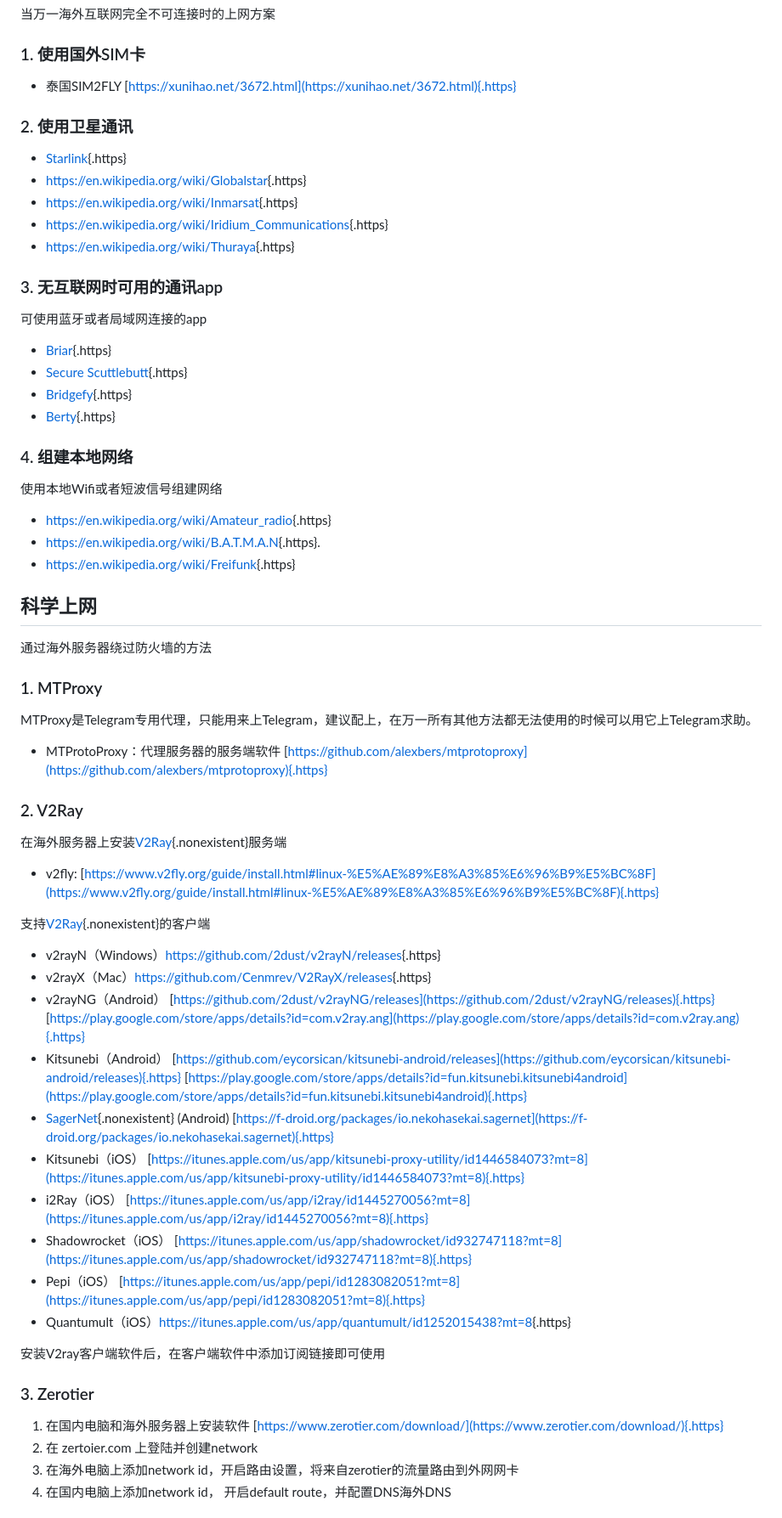
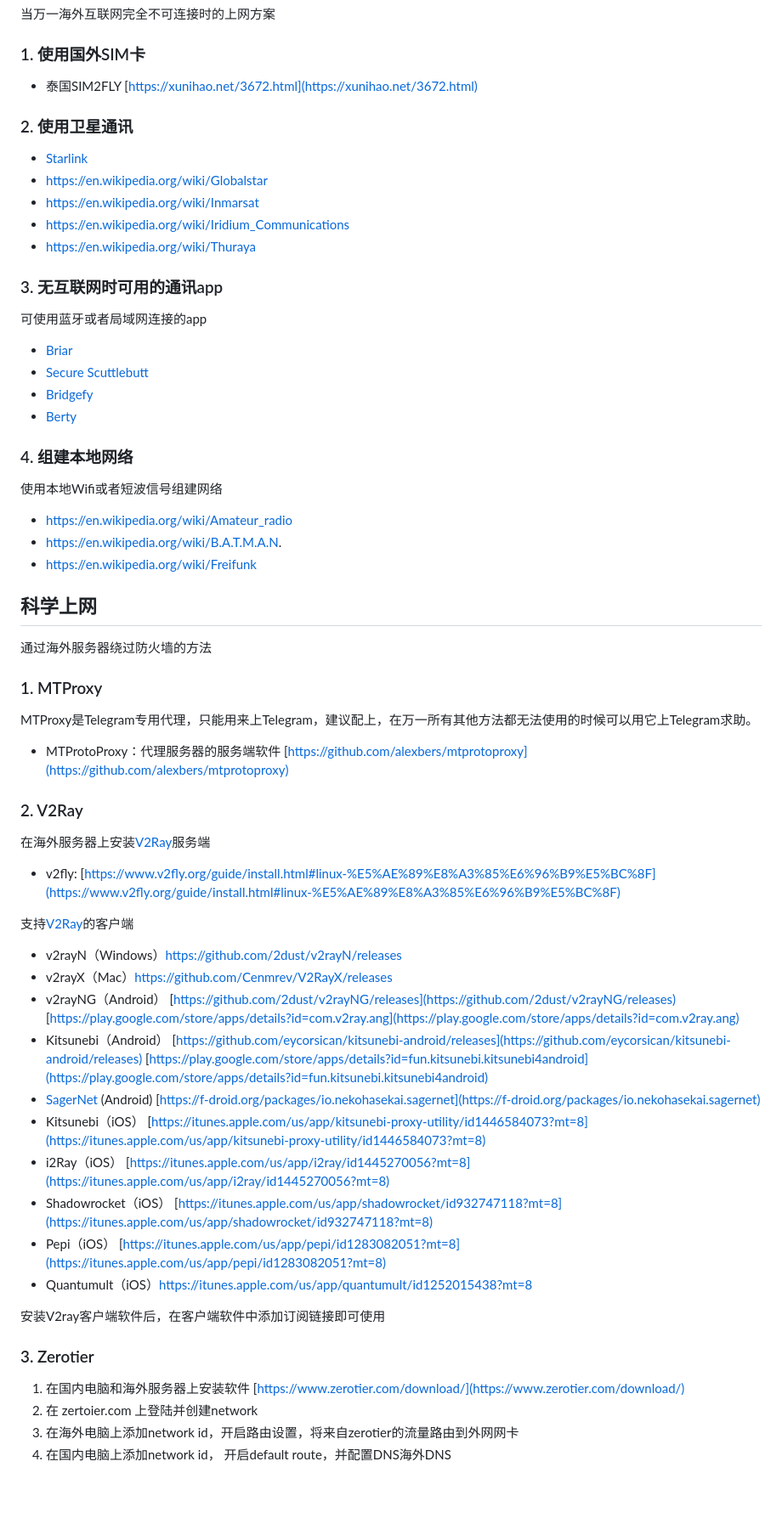
Before and after one commit to zhongkechen/wiki, a Markdown page: 科学上网.md, the part around one of its changes. Shown at 85% size. Rendered like a GitHub page; blank space fills up the shorter version.

```diff
--- a/科学上网.md
+++ b/科学上网.md
@@ -5,33 +5,33 @@
 ### 1. 使用国外SIM卡
 
 -   泰国SIM2FLY
-    [https://xunihao.net/3672.html](https://xunihao.net/3672.html){.https}
+    [https://xunihao.net/3672.html](https://xunihao.net/3672.html)
 
 ### 2. 使用卫星通讯
 
--   [Starlink](https://en.wikipedia.org/wiki/Starlink){.https}
--   [https://en.wikipedia.org/wiki/Globalstar](https://en.wikipedia.org/wiki/Globalstar){.https}
--   [https://en.wikipedia.org/wiki/Inmarsat](https://en.wikipedia.org/wiki/Inmarsat){.https}
--   [https://en.wikipedia.org/wiki/Iridium_Communications](https://en.wikipedia.org/wiki/Iridium_Communications){.https}
--   [https://en.wikipedia.org/wiki/Thuraya](https://en.wikipedia.org/wiki/Thuraya){.https}
+-   [Starlink](https://en.wikipedia.org/wiki/Starlink)
+-   [https://en.wikipedia.org/wiki/Globalstar](https://en.wikipedia.org/wiki/Globalstar)
+-   [https://en.wikipedia.org/wiki/Inmarsat](https://en.wikipedia.org/wiki/Inmarsat)
+-   [https://en.wikipedia.org/wiki/Iridium_Communications](https://en.wikipedia.org/wiki/Iridium_Communications)
+-   [https://en.wikipedia.org/wiki/Thuraya](https://en.wikipedia.org/wiki/Thuraya)
 
 ### 3. 无互联网时可用的通讯app
 
 可使用蓝牙或者局域网连接的app
 
--   [Briar](https://en.wikipedia.org/wiki/Briar_(software)){.https}
+-   [Briar](https://en.wikipedia.org/wiki/Briar_(software))
 -   [Secure
-    Scuttlebutt](https://en.wikipedia.org/wiki/Secure_Scuttlebutt){.https}
--   [Bridgefy](https://en.wikipedia.org/wiki/Bridgefy){.https}
--   [Berty](https://berty.tech/){.https}
+    Scuttlebutt](https://en.wikipedia.org/wiki/Secure_Scuttlebutt)
+-   [Bridgefy](https://en.wikipedia.org/wiki/Bridgefy)
+-   [Berty](https://berty.tech/)
 
 ### 4. 组建本地网络
 
 使用本地Wifi或者短波信号组建网络
 
--   [https://en.wikipedia.org/wiki/Amateur_radio](https://en.wikipedia.org/wiki/Amateur_radio){.https}
--   [https://en.wikipedia.org/wiki/B.A.T.M.A.N](https://en.wikipedia.org/wiki/B.A.T.M.A.N){.https}.
--   [https://en.wikipedia.org/wiki/Freifunk](https://en.wikipedia.org/wiki/Freifunk){.https}
+-   [https://en.wikipedia.org/wiki/Amateur_radio](https://en.wikipedia.org/wiki/Amateur_radio)
+-   [https://en.wikipedia.org/wiki/B.A.T.M.A.N](https://en.wikipedia.org/wiki/B.A.T.M.A.N).
+-   [https://en.wikipedia.org/wiki/Freifunk](https://en.wikipedia.org/wiki/Freifunk)
 
 ## 科学上网
 
@@ -42,43 +42,43 @@
 MTProxy是Telegram专用代理，只能用来上Telegram，建议配上，在万一所有其他方法都无法使用的时候可以用它上Telegram求助。
 
 -   MTProtoProxy：代理服务器的服务端软件
-    [https://github.com/alexbers/mtprotoproxy](https://github.com/alexbers/mtprotoproxy){.https}
+    [https://github.com/alexbers/mtprotoproxy](https://github.com/alexbers/mtprotoproxy)
 
 ### 2. V2Ray
 
-在海外服务器上安装[V2Ray](/V2Ray){.nonexistent}服务端
+在海外服务器上安装[V2Ray](/V2Ray)服务端
 
 -   v2fly:
-    [https://www.v2fly.org/guide/install.html#linux-%E5%AE%89%E8%A3%85%E6%96%B9%E5%BC%8F](https://www.v2fly.org/guide/install.html#linux-%E5%AE%89%E8%A3%85%E6%96%B9%E5%BC%8F){.https}
+    [https://www.v2fly.org/guide/install.html#linux-%E5%AE%89%E8%A3%85%E6%96%B9%E5%BC%8F](https://www.v2fly.org/guide/install.html#linux-%E5%AE%89%E8%A3%85%E6%96%B9%E5%BC%8F)
 
-支持[V2Ray](/V2Ray){.nonexistent}的客户端
+支持[V2Ray](/V2Ray)的客户端
 
--   v2rayN（Windows）[https://github.com/2dust/v2rayN/releases](https://github.com/2dust/v2rayN/releases){.https}
--   v2rayX（Mac）[https://github.com/Cenmrev/V2RayX/releases](https://github.com/Cenmrev/V2RayX/releases){.https}
+-   v2rayN（Windows）[https://github.com/2dust/v2rayN/releases](https://github.com/2dust/v2rayN/releases)
+-   v2rayX（Mac）[https://github.com/Cenmrev/V2RayX/releases](https://github.com/Cenmrev/V2RayX/releases)
 -   v2rayNG（Android）
-    [https://github.com/2dust/v2rayNG/releases](https://github.com/2dust/v2rayNG/releases){.https}
-    [https://play.google.com/store/apps/details?id=com.v2ray.ang](https://play.google.com/store/apps/details?id=com.v2ray.ang){.https}
+    [https://github.com/2dust/v2rayNG/releases](https://github.com/2dust/v2rayNG/releases)
+    [https://play.google.com/store/apps/details?id=com.v2ray.ang](https://play.google.com/store/apps/details?id=com.v2ray.ang)
 -   Kitsunebi（Android）
-    [https://github.com/eycorsican/kitsunebi-android/releases](https://github.com/eycorsican/kitsunebi-android/releases){.https}
-    [https://play.google.com/store/apps/details?id=fun.kitsunebi.kitsunebi4android](https://play.google.com/store/apps/details?id=fun.kitsunebi.kitsunebi4android){.https}
--   [SagerNet](/SagerNet){.nonexistent} (Android)
-    [https://f-droid.org/packages/io.nekohasekai.sagernet](https://f-droid.org/packages/io.nekohasekai.sagernet){.https}
+    [https://github.com/eycorsican/kitsunebi-android/releases](https://github.com/eycorsican/kitsunebi-android/releases)
+    [https://play.google.com/store/apps/details?id=fun.kitsunebi.kitsunebi4android](https://play.google.com/store/apps/details?id=fun.kitsunebi.kitsunebi4android)
+-   [SagerNet](/SagerNet) (Android)
+    [https://f-droid.org/packages/io.nekohasekai.sagernet](https://f-droid.org/packages/io.nekohasekai.sagernet)
 -   Kitsunebi（iOS）
-    [https://itunes.apple.com/us/app/kitsunebi-proxy-utility/id1446584073?mt=8](https://itunes.apple.com/us/app/kitsunebi-proxy-utility/id1446584073?mt=8){.https}
+    [https://itunes.apple.com/us/app/kitsunebi-proxy-utility/id1446584073?mt=8](https://itunes.apple.com/us/app/kitsunebi-proxy-utility/id1446584073?mt=8)
 -   i2Ray（iOS）
-    [https://itunes.apple.com/us/app/i2ray/id1445270056?mt=8](https://itunes.apple.com/us/app/i2ray/id1445270056?mt=8){.https}
+    [https://itunes.apple.com/us/app/i2ray/id1445270056?mt=8](https://itunes.apple.com/us/app/i2ray/id1445270056?mt=8)
 -   Shadowrocket（iOS）
-    [https://itunes.apple.com/us/app/shadowrocket/id932747118?mt=8](https://itunes.apple.com/us/app/shadowrocket/id932747118?mt=8){.https}
+    [https://itunes.apple.com/us/app/shadowrocket/id932747118?mt=8](https://itunes.apple.com/us/app/shadowrocket/id932747118?mt=8)
 -   Pepi（iOS）
-    [https://itunes.apple.com/us/app/pepi/id1283082051?mt=8](https://itunes.apple.com/us/app/pepi/id1283082051?mt=8){.https}
--   Quantumult（iOS）[https://itunes.apple.com/us/app/quantumult/id1252015438?mt=8](https://itunes.apple.com/us/app/quantumult/id1252015438?mt=8){.https}
+    [https://itunes.apple.com/us/app/pepi/id1283082051?mt=8](https://itunes.apple.com/us/app/pepi/id1283082051?mt=8)
+-   Quantumult（iOS）[https://itunes.apple.com/us/app/quantumult/id1252015438?mt=8](https://itunes.apple.com/us/app/quantumult/id1252015438?mt=8)
 
 安装V2ray客户端软件后，在客户端软件中添加订阅链接即可使用
 
 ### 3. Zerotier
 
 1.  在国内电脑和海外服务器上安装软件
-    [https://www.zerotier.com/download/](https://www.zerotier.com/download/){.https}
+    [https://www.zerotier.com/download/](https://www.zerotier.com/download/)
 2.  在 zertoier.com 上登陆并创建network
 3.  在海外电脑上添加network
     id，开启路由设置，将来自zerotier的流量路由到外网网卡
```
Also changed, not shown: other parts of 科学上网.md (+6 -6 lines), SteamDeck.md (added, +104 -0 lines).
